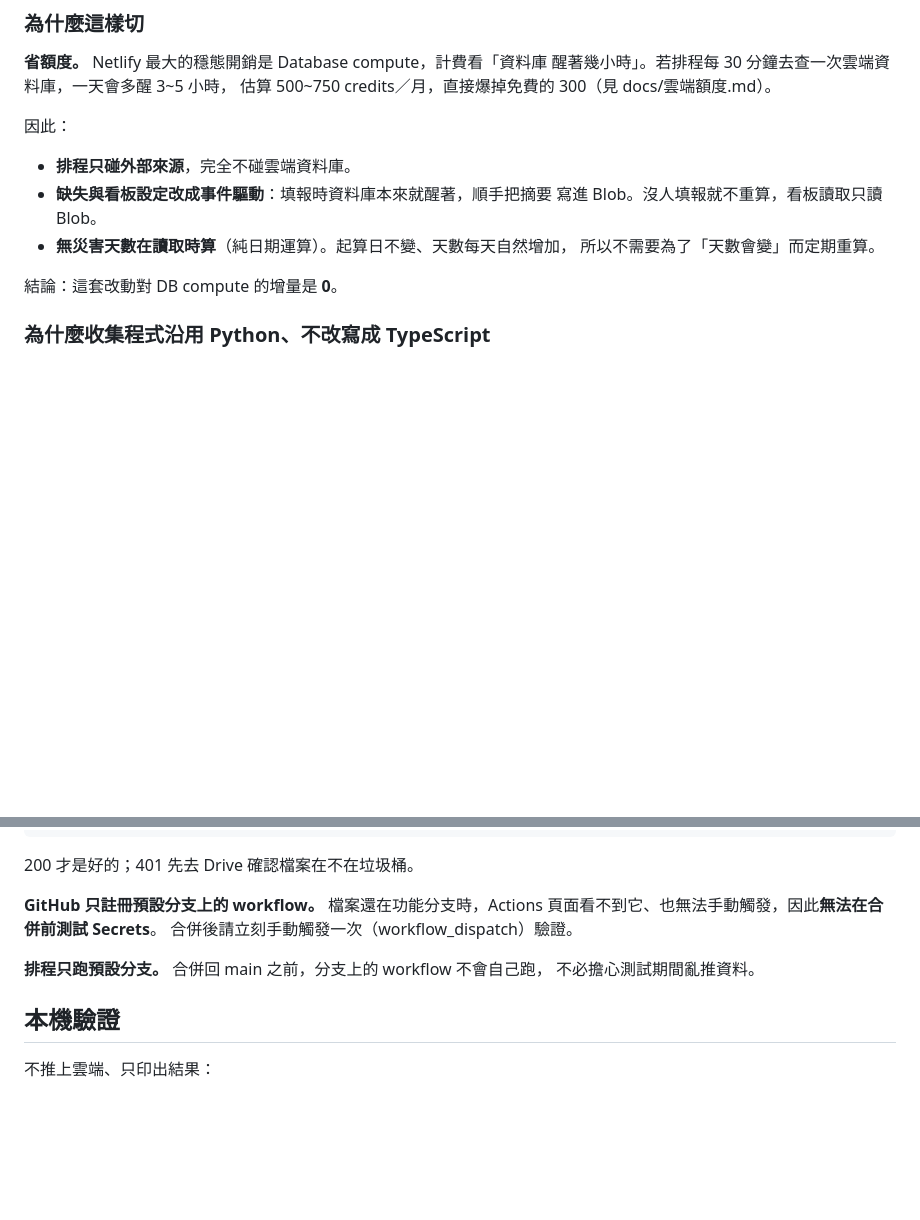
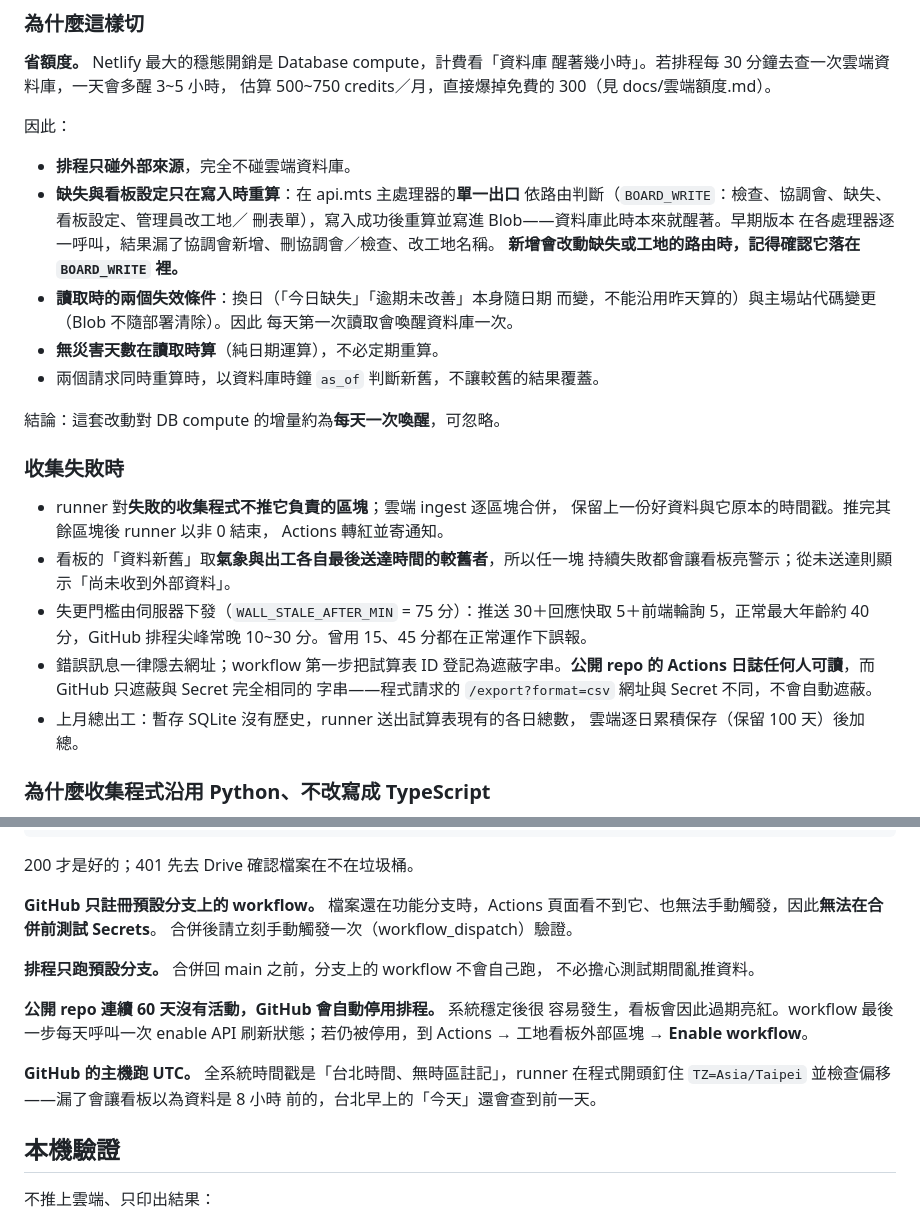
Before and after one commit to weixiang1130/Daily-Site-Safety-Inspection-System-DSSIS-, a Markdown page: docs/工地看板雲端排程.md, 2 parts joined by grey strips. Rendered like a GitHub page; blank space fills up the shorter version.

Commit message:
文件：看板雲端排程補上失敗語意、快取失效規則與 60 天停用處理
Co-Authored-By: Claude Opus 5 <noreply@anthropic.com>

```diff
--- a/docs/工地看板雲端排程.md
+++ b/docs/工地看板雲端排程.md
@@ -47,12 +47,34 @@ GitHub Actions（每 30 分鐘）                    雲端填報（事件驅動
 因此：
 
 - **排程只碰外部來源**，完全不碰雲端資料庫。
-- **缺失與看板設定改成事件驅動**：填報時資料庫本來就醒著，順手把摘要
-  寫進 Blob。沒人填報就不重算，看板讀取只讀 Blob。
-- **無災害天數在讀取時算**（純日期運算）。起算日不變、天數每天自然增加，
-  所以不需要為了「天數會變」而定期重算。
+- **缺失與看板設定只在寫入時重算**：在 api.mts 主處理器的**單一出口**
+  依路由判斷（`BOARD_WRITE`：檢查、協調會、缺失、看板設定、管理員改工地／
+  刪表單），寫入成功後重算並寫進 Blob——資料庫此時本來就醒著。早期版本
+  在各處理器逐一呼叫，結果漏了協調會新增、刪協調會／檢查、改工地名稱。
+  **新增會改動缺失或工地的路由時，記得確認它落在 `BOARD_WRITE` 裡。**
+- **讀取時的兩個失效條件**：換日（「今日缺失」「逾期未改善」本身隨日期
+  而變，不能沿用昨天算的）與主場站代碼變更（Blob 不隨部署清除）。因此
+  每天第一次讀取會喚醒資料庫一次。
+- **無災害天數在讀取時算**（純日期運算），不必定期重算。
+- 兩個請求同時重算時，以資料庫時鐘 `as_of` 判斷新舊，不讓較舊的結果覆蓋。
 
-結論：這套改動對 DB compute 的增量是 **0**。
+結論：這套改動對 DB compute 的增量約為**每天一次喚醒**，可忽略。
+
+### 收集失敗時
+
+- runner 對**失敗的收集程式不推它負責的區塊**；雲端 ingest 逐區塊合併，
+  保留上一份好資料與它原本的時間戳。推完其餘區塊後 runner 以非 0 結束，
+  Actions 轉紅並寄通知。
+- 看板的「資料新舊」取**氣象與出工各自最後送達時間的較舊者**，所以任一塊
+  持續失敗都會讓看板亮警示；從未送達則顯示「尚未收到外部資料」。
+- 失更門檻由伺服器下發（`WALL_STALE_AFTER_MIN` = 75 分）：推送 30＋回應快取
+  5＋前端輪詢 5，正常最大年齡約 40 分，GitHub 排程尖峰常晚 10~30 分。曾用
+  15、45 分都在正常運作下誤報。
+- 錯誤訊息一律隱去網址；workflow 第一步把試算表 ID 登記為遮蔽字串。**公開
+  repo 的 Actions 日誌任何人可讀**，而 GitHub 只遮蔽與 Secret 完全相同的
+  字串——程式請求的 `/export?format=csv` 網址與 Secret 不同，不會自動遮蔽。
+- 上月總出工：暫存 SQLite 沒有歷史，runner 送出試算表現有的各日總數，
+  雲端逐日累積保存（保留 100 天）後加總。
 
 ### 為什麼收集程式沿用 Python、不改寫成 TypeScript
 
@@ -112,6 +134,14 @@ curl -s -o /dev/null -w "%{http_code}\n" \
 **排程只跑預設分支。** 合併回 main 之前，分支上的 workflow 不會自己跑，
 不必擔心測試期間亂推資料。
 
+**公開 repo 連續 60 天沒有活動，GitHub 會自動停用排程。** 系統穩定後很
+容易發生，看板會因此過期亮紅。workflow 最後一步每天呼叫一次 enable API
+刷新狀態；若仍被停用，到 Actions → 工地看板外部區塊 → **Enable workflow**。
+
+**GitHub 的主機跑 UTC。** 全系統時間戳是「台北時間、無時區註記」，runner
+在程式開頭釘住 `TZ=Asia/Taipei` 並檢查偏移——漏了會讓看板以為資料是 8 小時
+前的，台北早上的「今天」還會查到前一天。
+
 ## 本機驗證
 
 不推上雲端、只印出結果：
```
